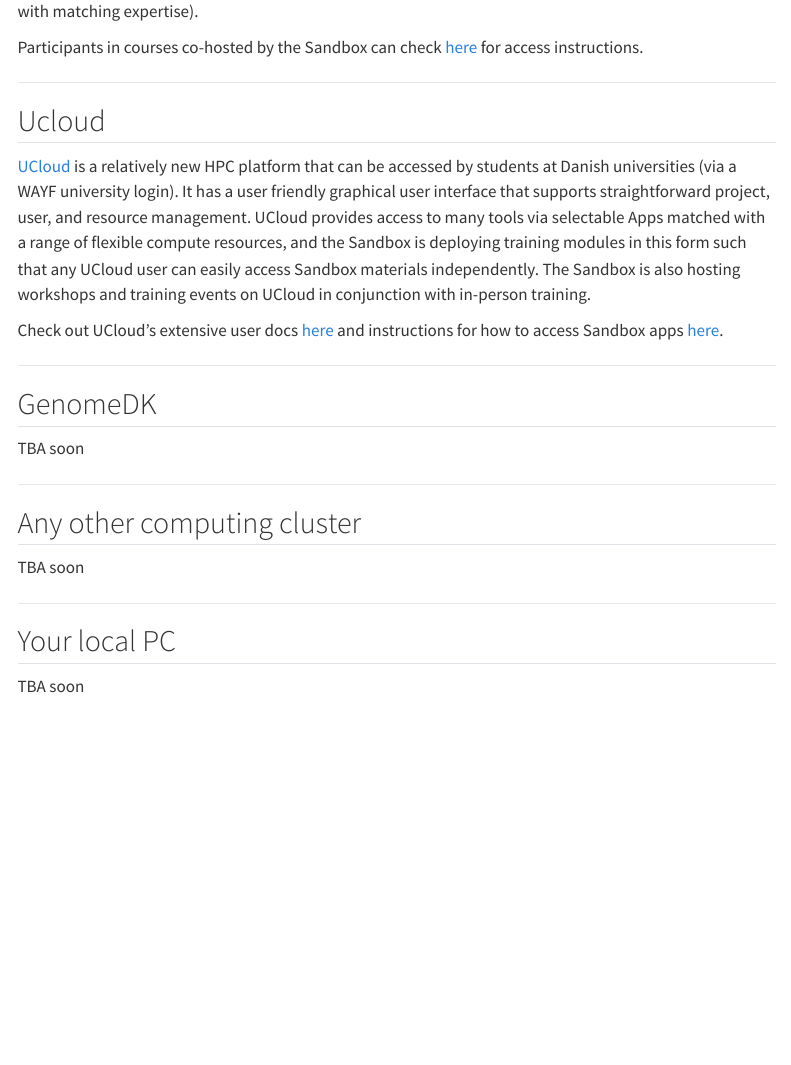
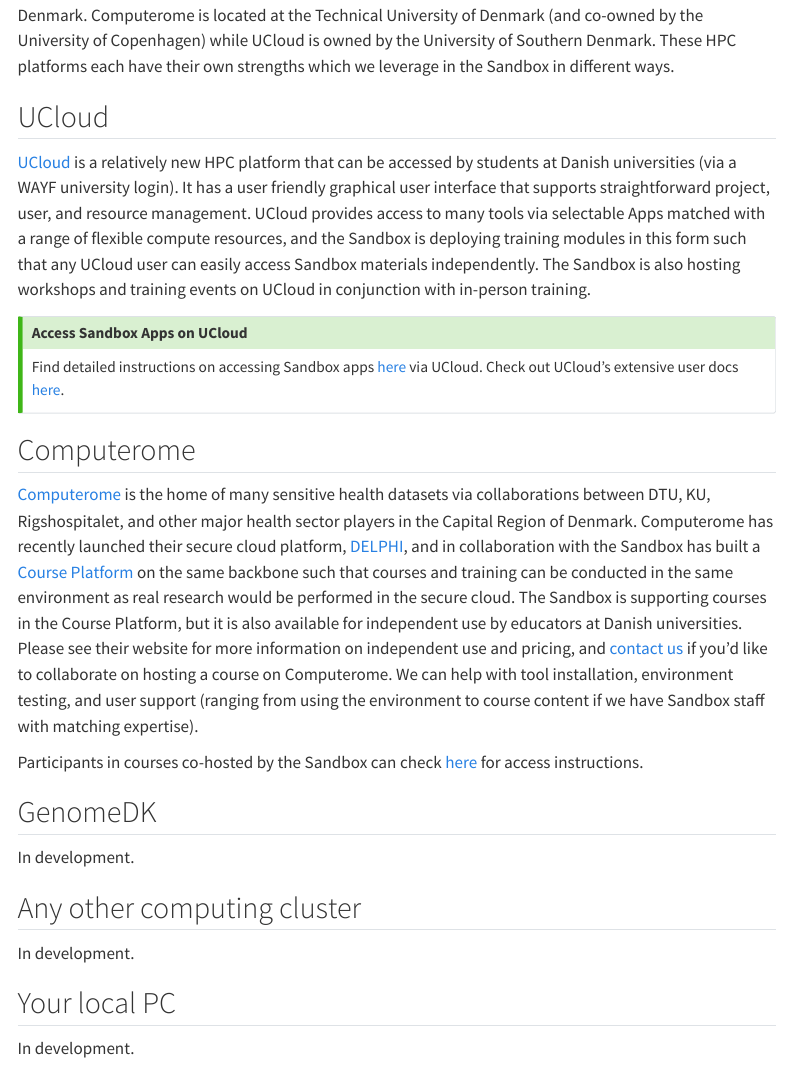
Before and after one commit to hds-sandbox/hds-sandbox.github.io, a Quarto document (access/index.qmd): the page in a window 1100 px wide, from 530 px down before the commit and from 100 px down after it. Rendered offline with R 4.5, knitr and Pandoc in place of Quarto, with nearby package versions; menus at the side of the page are left out.

Commit message:
small changes HPC access

```diff
--- a/access/index.qmd
+++ b/access/index.qmd
@@ -9,3 +6,10 @@
 
 The Sandbox is collaborating with the two major academic high performance computing platforms in Denmark. Computerome is located at the Technical University of Denmark (and co-owned by the University of Copenhagen) while UCloud is owned by the University of Southern Denmark. These HPC platforms each have their own strengths which we leverage in the Sandbox in different ways.
 
+## UCloud
+
+[UCloud](https://cloud.sdu.dk/app/login) is a relatively new HPC platform that can be accessed by students at Danish universities (via a WAYF university login). It has a user friendly graphical user interface that supports straightforward project, user, and resource management. UCloud provides access to many tools via selectable Apps matched with a range of flexible compute resources, and the Sandbox is deploying training modules in this form such that any UCloud user can easily access Sandbox materials independently. The Sandbox is also hosting workshops and training events on UCloud in conjunction with in-person training.
+
+:::{.callout-tip title="Access Sandbox Apps on UCloud"}
+Find detailed instructions on accessing Sandbox apps [here](UCloud.qmd) via UCloud. Check out UCloud's extensive user docs [here](https://docs.cloud.sdu.dk/index.html).
+:::
@@ -17,28 +20,14 @@
 
 Participants in courses co-hosted by the Sandbox can check [here](Computerome.qmd) for access instructions.
 
----
-
-## Ucloud
-
-[UCloud](https://cloud.sdu.dk/app/login) is a relatively new HPC platform that can be accessed by students at Danish universities (via a WAYF university login). It has a user friendly graphical user interface that supports straightforward project, user, and resource management. UCloud provides access to many tools via selectable Apps matched with a range of flexible compute resources, and the Sandbox is deploying training modules in this form such that any UCloud user can easily access Sandbox materials independently. The Sandbox is also hosting workshops and training events on UCloud in conjunction with in-person training.
-
-Check out UCloud's extensive user docs [here](https://docs.cloud.sdu.dk/index.html) and instructions for how to access Sandbox apps [here](UCloud.qmd).
-
----
-
 ## GenomeDK
 
-TBA soon
-
----
+In development.
 
 ## Any other computing cluster
 
-TBA soon
-
----
+In development.
 
 ## Your local PC
 
-TBA soon
+In development.
```
Also changed, not shown: access/index.qmd (4 more changed lines).
